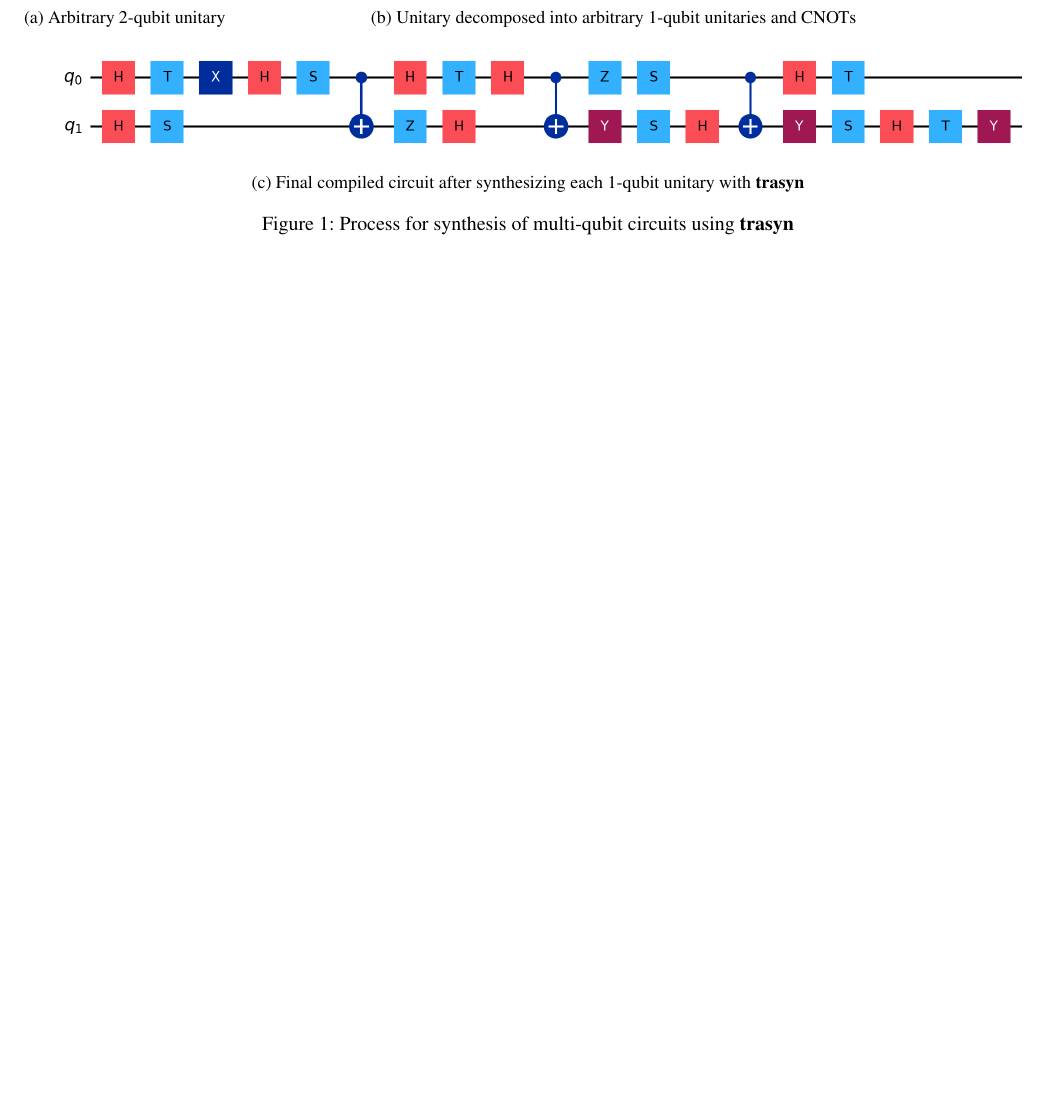
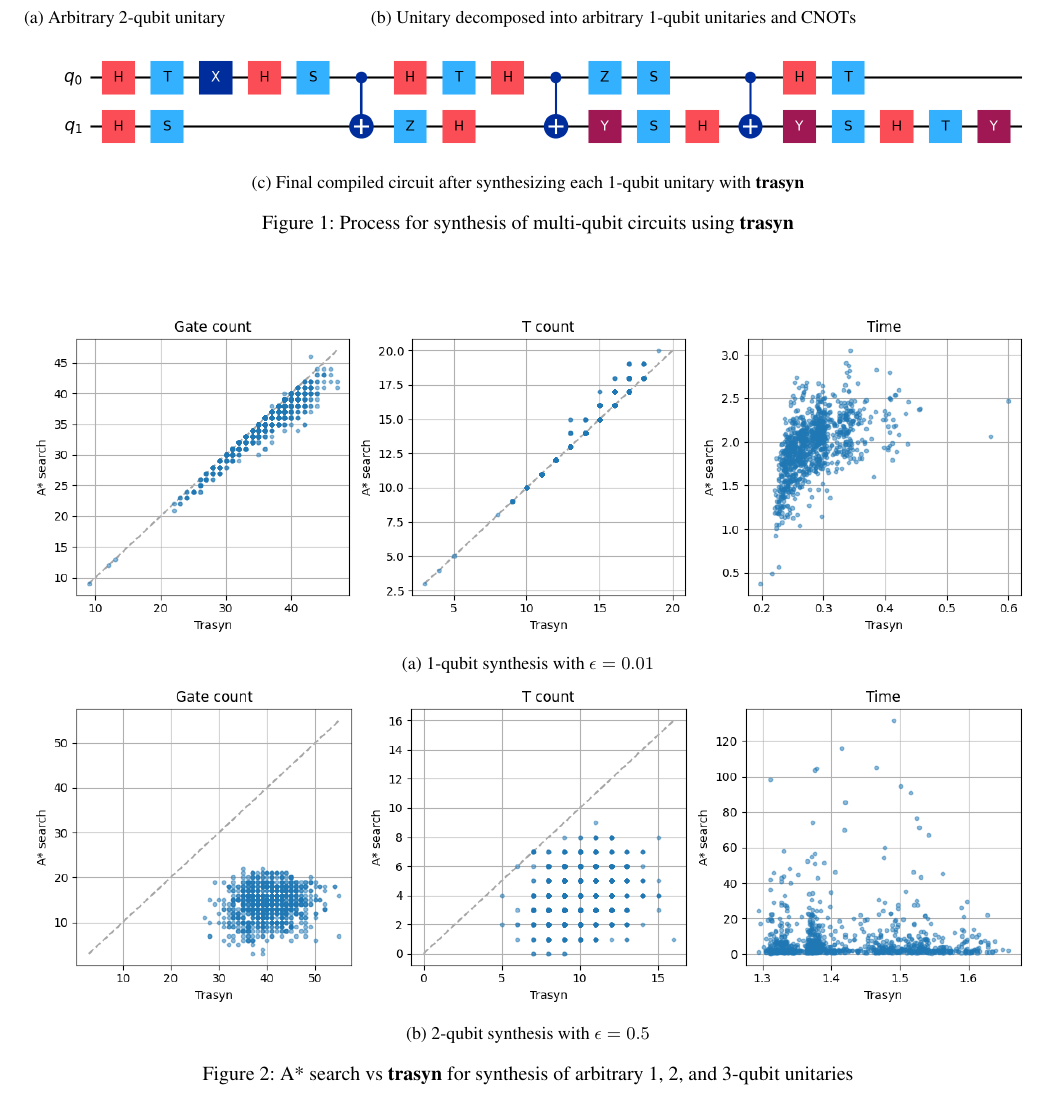
Before and after one commit to ian-turner/qc-icaps26, a LaTeX paper (main.tex): part of page 2 of 2 before the commit and part of page 2 of 3 after it, cut so that both start at the same text, the shorter picture padded with empty space. Compiled offline with pdfLaTeX.

Commit message:
added benchmark images

```diff
--- a/main.tex
+++ b/main.tex
@@ -247,20 +247,43 @@ shortest path (i.e. ``cost-to-go'') from the given circuit to a circuit that imp
 
 \begin{figure*}
 	\begin{subfigure}{0.2\textwidth}
-		\includegraphics[width=\textwidth]{images/qc_U.png}
+		\includegraphics[width=\textwidth]{images/qc_U}
 		\caption{Arbitrary 2-qubit unitary}
 	\end{subfigure}
 	\begin{subfigure}{0.76\textwidth}
-		\includegraphics[width=\textwidth]{images/qc_U3.png}
+		\includegraphics[width=\textwidth]{images/qc_U3}
 		\caption{Unitary decomposed into arbitrary 1-qubit unitaries and CNOTs}
 	\end{subfigure}
 	\\
 	\begin{subfigure}{\textwidth}
-		\includegraphics[width=\textwidth]{images/qc_tr.png}
+		\includegraphics[width=\textwidth]{images/qc_tr}
 		\caption{Final compiled circuit after synthesizing each 1-qubit unitary with \textbf{trasyn}}
 	\end{subfigure}
 	\caption{Process for synthesis of multi-qubit circuits using \textbf{trasyn}}
 	\label{fig:trasyn_multi_process}
+\end{figure*}
+
+
+
+
+
+
+\begin{figure*}
+	\centering
+
+	\begin{subfigure}{\textwidth}
+		\centering
+		\includegraphics[width=\textwidth]{images/1q-bench}
+		\caption{1-qubit synthesis with $\epsilon=0.01$}
+	\end{subfigure}
+
+	\begin{subfigure}{\textwidth}
+		\centering
+		\includegraphics[width=\textwidth]{images/2q-bench}
+		\caption{2-qubit synthesis with $\epsilon=0.5$}
+	\end{subfigure}
+
+	\caption{A* search vs \textbf{trasyn} for synthesis of arbitrary 1, 2, and 3-qubit unitaries}
 \end{figure*}
 
 
```
